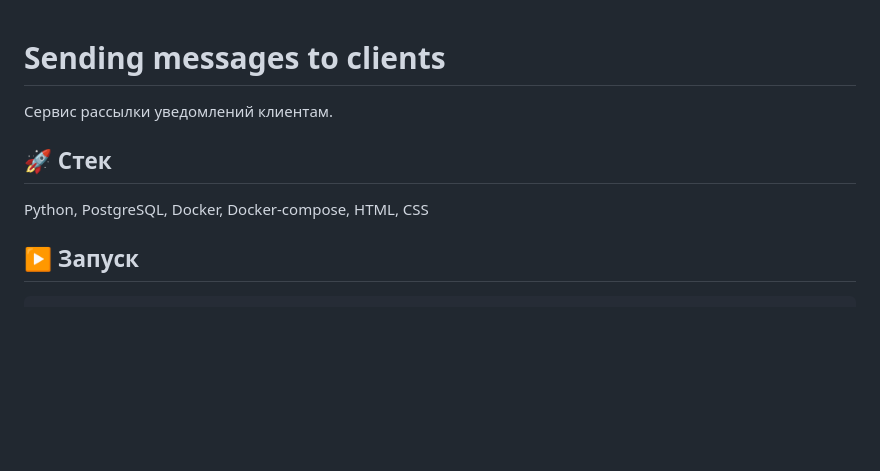
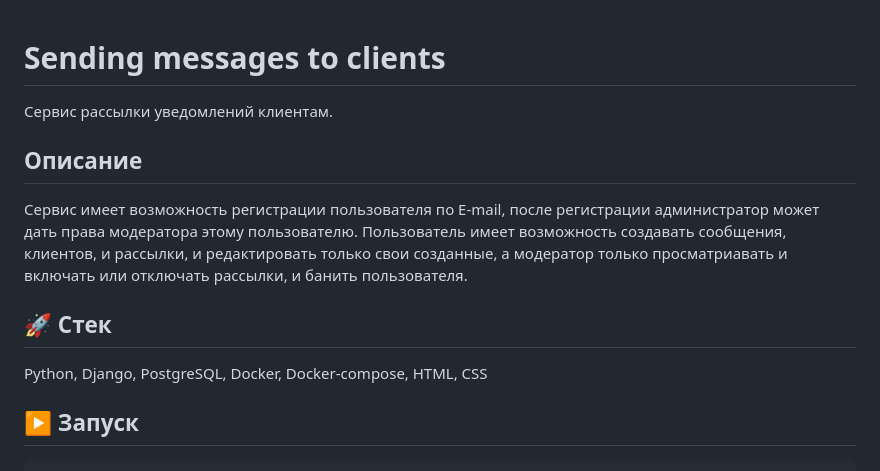
Before and after one commit to leonid-snp/Sending_messages_to_clients, a Markdown page: README.md, the part around one of its changes. Drawn GitHub-style; blank space fills up the shorter version.

````diff
--- a/README.md
+++ b/README.md
@@ -1,8 +1,13 @@
 # Sending messages to clients
 Сервис рассылки уведомлений клиентам.
 
+## Описание
+Сервис имеет возможность регистрации пользователя по E-mail, после регистрации администратор может дать права модератора этому пользователю.
+Пользователь имеет возможность создавать сообщения, клиентов, и рассылки, и редактировать только свои созданные, а модератор только просматриавать и включать или отключать рассылки, и банить пользователя.
+
+
 ## 🚀 Стек
-Python, PostgreSQL, Docker, Docker-compose, HTML, CSS
+Python, Django, PostgreSQL, Docker, Docker-compose, HTML, CSS
 
 ## ▶️ Запуск
 ```
````
Also changed, not shown: other parts of README.md (+0 -23 lines).
